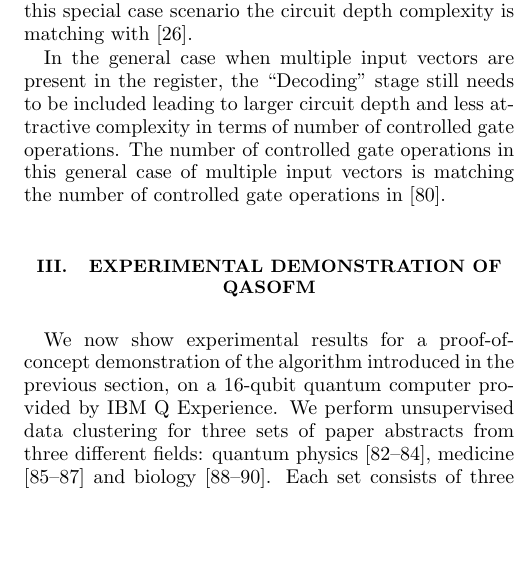
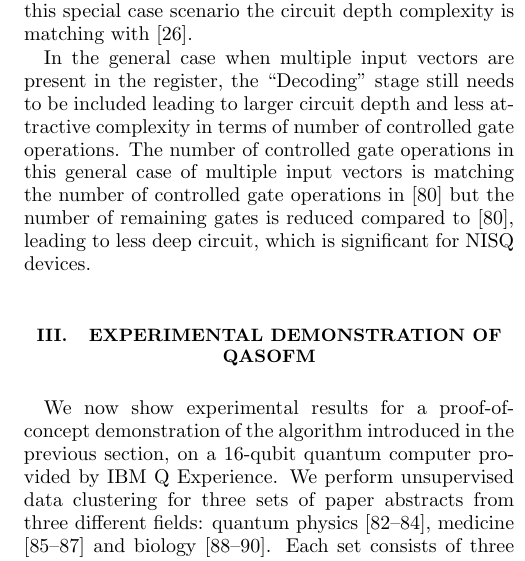
Before and after one commit to kephircheek/Hybrid-quantum-classical-unsupervised-data-clustering-based-on-the-self-organizing-feature-map, a LaTeX paper (manuscript.tex): part of one column of page 5 of 9, cut so that both start at the same text, the shorter picture padded with empty space. Compiled offline with pdfLaTeX.

Commit message:
resolving issue #49

```diff
--- a/manuscript.tex
+++ b/manuscript.tex
@@ -447,7 +447,7 @@ Because of that property, those algorithms fall into a special case category for
 In this special case scenario the circuit depth complexity is matching with \cite{schuld2014}.
 
 In the general case when multiple input vectors are present in the register, the ``Decoding'' stage still needs to be included leading to larger circuit depth and less attractive complexity in terms of number of controlled gate operations.
-The number of controlled gate operations in this general case of multiple input vectors is matching the number of controlled gate operations in \cite{trugenberger2001}.
+The number of controlled gate operations in this general case of multiple input vectors is matching the number of controlled gate operations in \cite{trugenberger2001} but the number of remaining gates is reduced compared to [80], leading to less deep circuit, which is significant for NISQ devices.
 
 
 %%%%%
```
